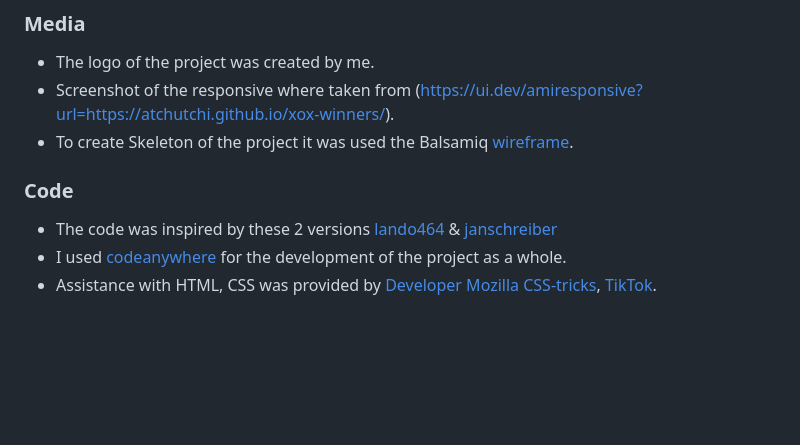
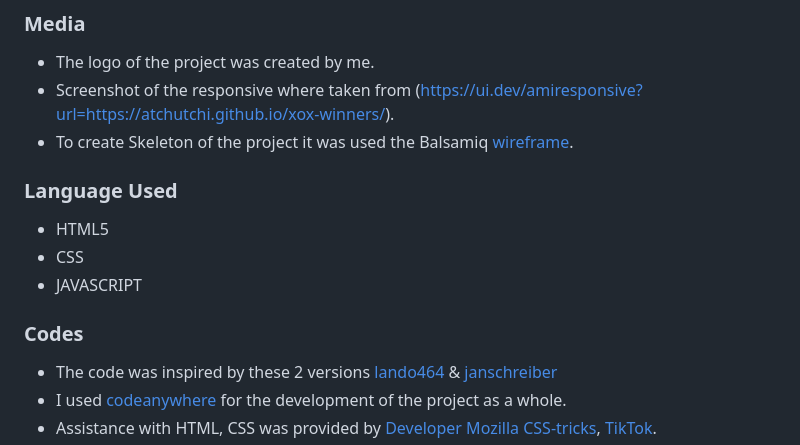
Before and after one commit to atchutchi/xox-winners, a Markdown page: README.md, the part around the change. Rendered like a GitHub page; blank space fills up the shorter version.

Commit message:
add feat

```diff
--- a/README.md
+++ b/README.md
@@ -118,8 +118,12 @@ The site was deployed to GitHub pages. The steps to deploy are as follows:
 - Screenshot of the responsive where taken from (https://ui.dev/amiresponsive?url=https://atchutchi.github.io/xox-winners/).
 - To create Skeleton of the project it was used the Balsamiq [wireframe](https://balsamiq.cloud/skteh5n/pz7ucs).
 
+### Language Used
+- HTML5
+- CSS
+- JAVASCRIPT
 
-### Code
+### Codes
 - The code was inspired by these 2 versions [lando464](https://codepen.io/lando464/pen/BPGEKO) & [janschreiber](https://codepen.io/janschreiber/pen/xZbEvM)
 - I used [codeanywhere](https://app.codeanywhere.com/) for the development of the project as a whole.
 - Assistance with HTML, CSS was provided by [Developer Mozilla](https://developer.mozilla.org/) [CSS-tricks](https://css-tricks.com/), [TikTok](https://www.tiktok.com/@thewebforce/video/7233395940181183745?_t=8cYUmROW3SH&_r=1).
```
